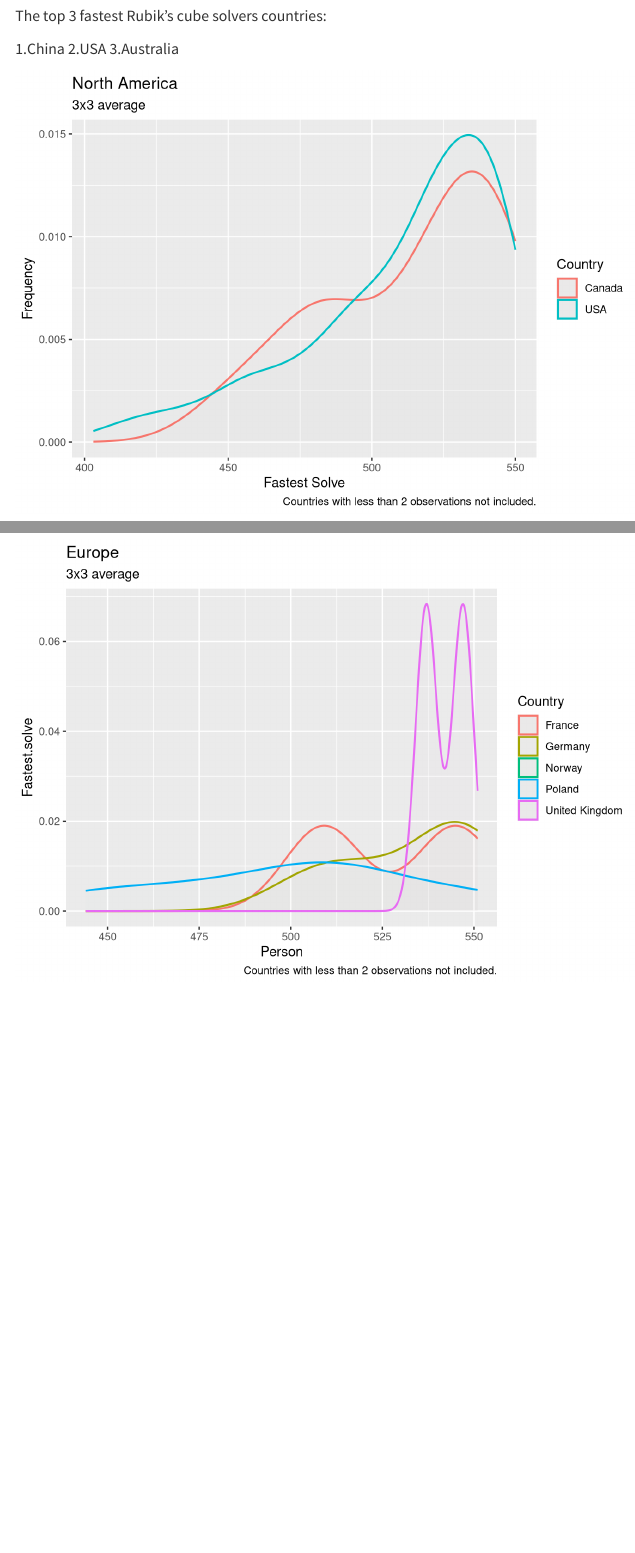
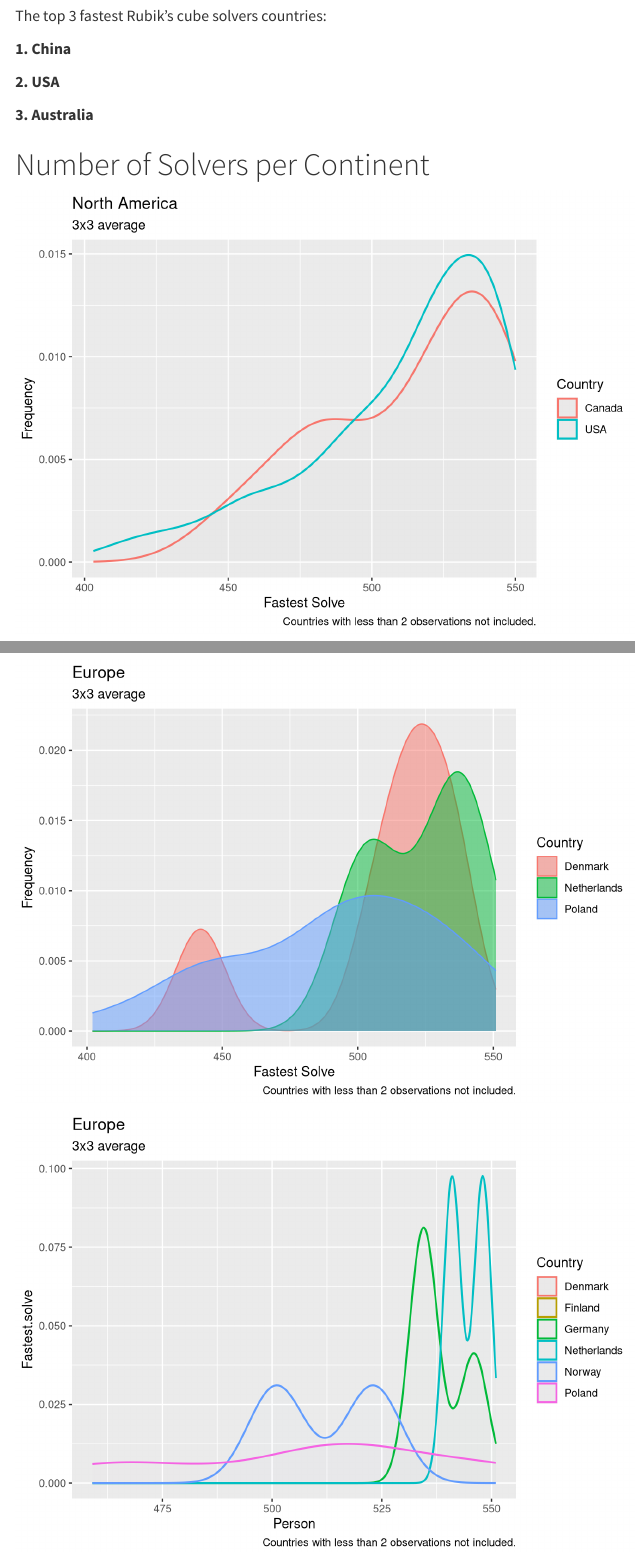
Before and after one commit to alexharutyunyan4/first_website, a Quarto document (analysis.qmd): the page in a window 1100 px wide, from 620 px down, and a second part further down, joined at a grey line. Rendered offline with R 4.5, knitr and Pandoc in place of Quarto, with nearby package versions; menus at the side of the page are left out.

Commit message:
HELLO WORLD

````diff
--- a/_quarto.yml
+++ b/_quarto.yml
@@ -12,6 +12,6 @@ website:
       - href: about.qmd
 format:
   html:
-    theme: cosmo
+    theme: materia
     css: styles.css
     toc: true
--- a/analysis.qmd
+++ b/analysis.qmd
@@ -24,12 +23,19 @@ img2
 
 ```
 
-
 The top 3 fastest Rubik's cube solvers countries:
 
-1.China
-2.USA
-3.Australia
+
+
+**1.  China **
+
+**2.  USA **
+
+**3.  Australia **
+
+
+
+# Number of Solvers per Continent
 
 ```{r graphic2}
 data3 <- data %>%
@@ -139,7 +145,7 @@ graphic7+
 ```{r graphic8}
 
 data9 <- data %>%
-  filter(Country == c( "Denmark","Netherlands","Poland","Finland","France","Germany","Lithuania","Norway", "United Kingdom", "Switzerland","Sweaden","Spain"))
+  filter(Country == c( "Denmark","Netherlands","Poland","Finland","France","Germany","Norway", "United Kingdom", "Switzerland","Sweaden","Spain"))
 
 
 graphic8 <- ggplot(data9,mapping = aes(x=Fastest.Solve,color = Country, fill = Country))  +
````
Also changed, not shown: index.qmd (+2 -0 lines), source.qmd (+1 -1 lines), _quarto.yml (2 more changed lines), analysis.qmd (3 more changed lines).
